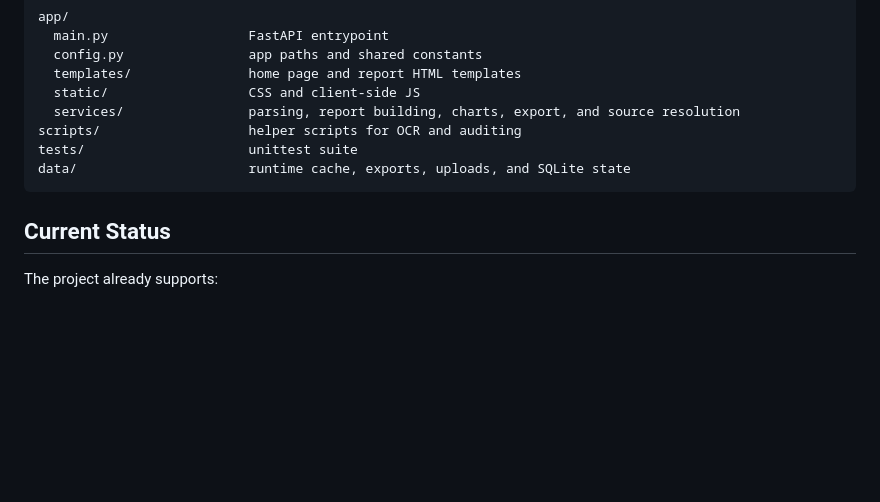
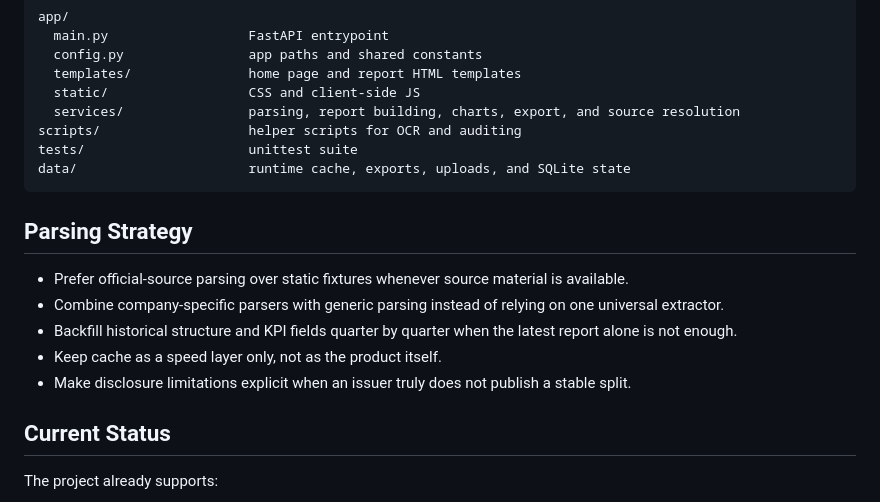
Before and after one commit to coattail/Earnings-Digest-Studio, a Markdown page: README.md, the part around one of its changes. GitHub-like rendering; blank space fills up the shorter version.

````diff
--- a/README.md
+++ b/README.md
@@ -105,6 +164,14 @@ tests/                     unittest suite
 data/                      runtime cache, exports, uploads, and SQLite state
 ```
 
+## Parsing Strategy
+
+- Prefer official-source parsing over static fixtures whenever source material is available.
+- Combine company-specific parsers with generic parsing instead of relying on one universal extractor.
+- Backfill historical structure and KPI fields quarter by quarter when the latest report alone is not enough.
+- Keep cache as a speed layer only, not as the product itself.
+- Make disclosure limitations explicit when an issuer truly does not publish a stable split.
+
 ## Current Status
 
 The project already supports:
````
Also changed, not shown: other parts of README.md (+119 -0 lines).
